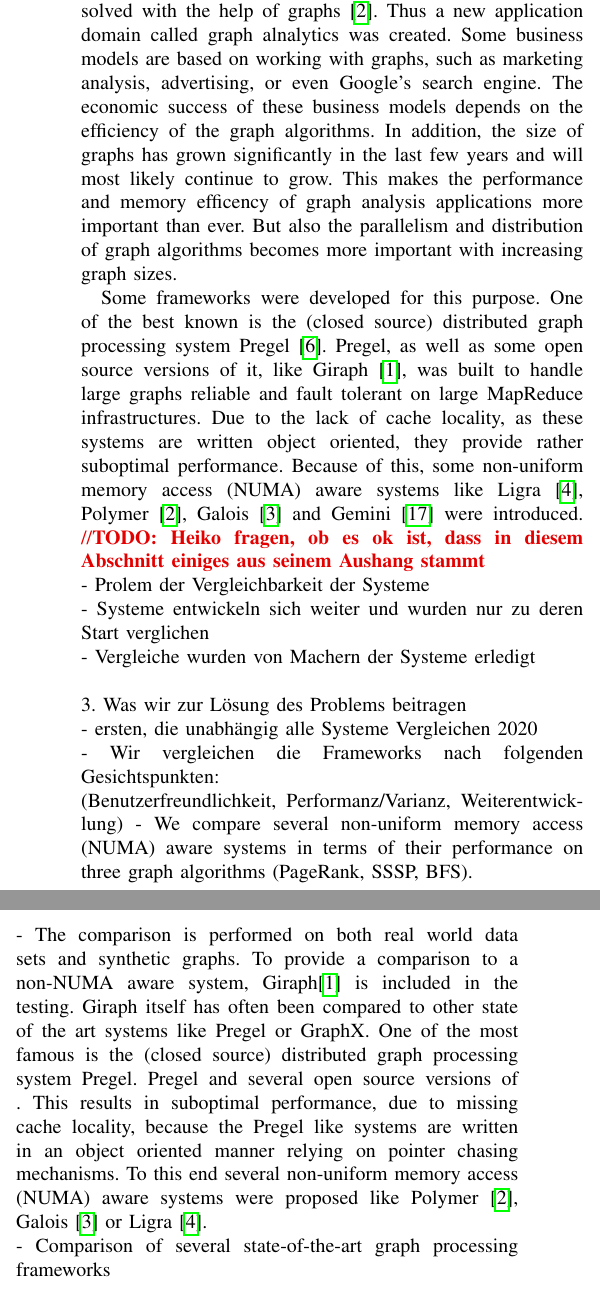
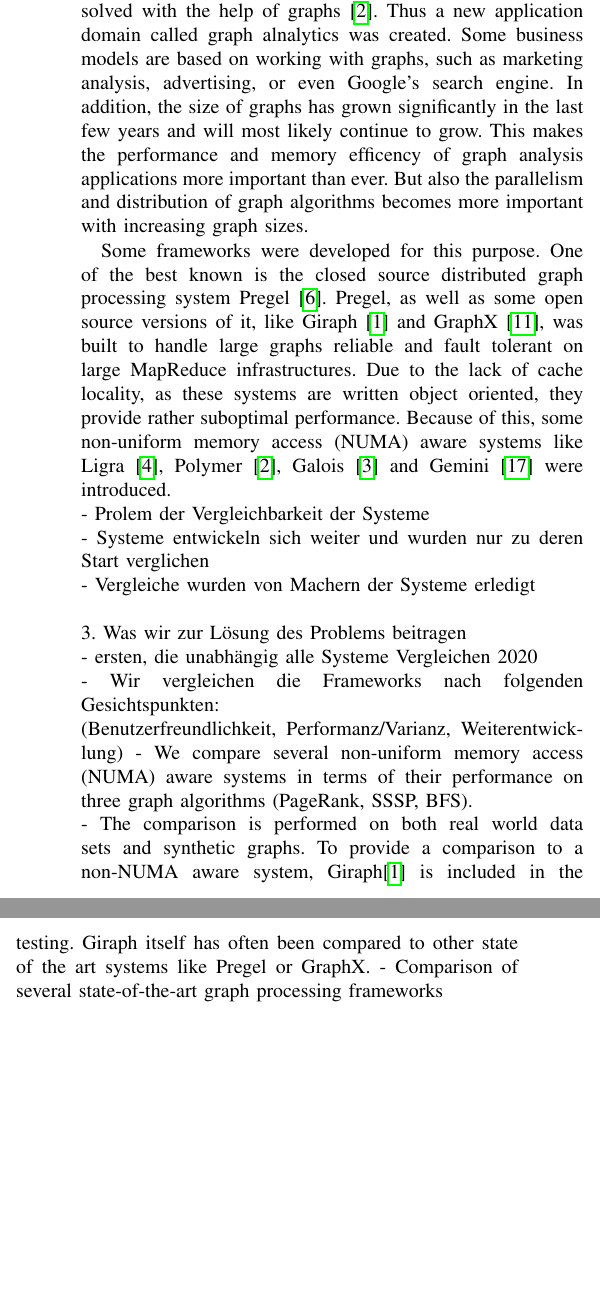
Before and after one commit to SerenGTI/Forschungsprojekt, a LaTeX paper (documentation/paper/main.tex, which reads documentation/paper/sections/introduction.tex): two parts of the columns of page 1 of 18 before the commit and two parts of the columns of page 1 of 17 after it, joined at a grey line, cut so that both start at the same text, the shorter picture padded with empty space. Compiled offline with pdfLaTeX; a missing font is replaced by an installed copy or a similar font; a LaTeX package or settings file that is missing is left out.

Commit message:
Anfang der Introduction schlecht ausformuliert

```diff
--- a/documentation/paper/sections/introduction.tex
+++ b/documentation/paper/sections/introduction.tex
@@ -5,17 +5,15 @@
 In many areas, such as machine learning and data mining, but also scientific computations, problems can be modeled and solved with the help of graphs \cite{Polymer}.
 Thus a new application domain called graph alnalytics was created.
 Some business models are based on working with graphs, such as marketing analysis, advertising, or even Google's search engine.
-The economic success of these business models depends on the efficiency of the graph algorithms.
 In addition, the size of graphs has grown significantly in the last few years and will most likely continue to grow.
 This makes the performance and memory efficency of graph analysis applications more important than ever.
 But also the parallelism and distribution of graph algorithms becomes more important with increasing graph sizes.
 
 Some frameworks were developed for this purpose.
-One of the best known is the (closed source) distributed graph processing system Pregel \cite{pregel}.
-Pregel, as well as some open source versions of it, like Giraph \cite{Giraph}, was built to handle large graphs reliable and fault tolerant on large MapReduce infrastructures.
+One of the best known is the closed source distributed graph processing system Pregel \cite{pregel}.
+Pregel, as well as some open source versions of it, like Giraph \cite{Giraph} and GraphX \cite{graphx}, was built to handle large graphs reliable and fault tolerant on large MapReduce infrastructures.
 Due to the lack of cache locality, as these systems are written object oriented, they provide rather suboptimal performance.
 Because of this, some non-uniform memory access (NUMA) aware systems like Ligra \cite{Ligra}, Polymer \cite{Polymer}, Galois \cite{Galois} and Gemini \cite{Gemini} were introduced.
-\todo{Heiko fragen, ob es ok ist, dass in diesem Abschnitt einiges aus seinem Aushang stammt}
 \\
 - Prolem der Vergleichbarkeit der Systeme\\
 - Systeme entwickeln sich weiter und wurden nur zu deren Start verglichen\\
@@ -28,8 +26,6 @@
 - We compare several non-uniform memory access (NUMA) aware systems in terms of their performance on three graph algorithms (PageRank, SSSP, BFS).\\
 - The comparison is performed on both real world data sets and synthetic graphs.
 To provide a comparison to a non-NUMA aware system, Giraph\cite{Giraph} is included in the testing. Giraph itself has often been compared to other state of the art systems like Pregel or GraphX.
-One of the most famous is the (closed source) distributed graph processing system Pregel. Pregel and several open source versions of .
-This results in suboptimal performance, due to missing cache locality, because the Pregel like systems are written in an object oriented manner relying on pointer chasing mechanisms. To this end several non-uniform memory access (NUMA) aware systems were proposed like Polymer \cite{Polymer}, Galois \cite{Galois} or Ligra \cite{Ligra}.\\
 - Comparison of several state-of-the-art graph processing frameworks\\
 \\
 
```
Also changed, not shown: documentation/paper/main.pdf, documentation/paper/sections/introduction.tex (29 more changed lines).
